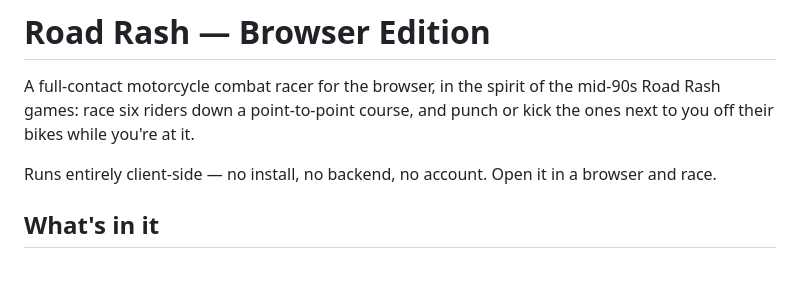
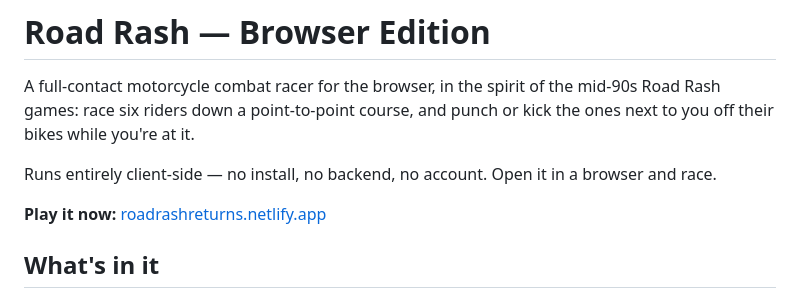
Before and after one commit to AshwinSH2000/roadrash, a Markdown page: README.md, the part around the change. GitHub-like rendering; blank space fills up the shorter version.

Commit message:
Link the live Netlify build in the README
The game is deployed and playable at roadrashreturns.netlify.app —
point that out up top so anyone landing on the repo can just open it,
no local setup needed.

Co-Authored-By: Claude Sonnet 5 <noreply@anthropic.com>

```diff
--- a/README.md
+++ b/README.md
@@ -6,6 +6,8 @@ punch or kick the ones next to you off their bikes while you're at it.
 
 Runs entirely client-side — no install, no backend, no account. Open it in a
 browser and race.
+
+**Play it now:** [roadrashreturns.netlify.app](https://roadrashreturns.netlify.app)
 
 ## What's in it
 
```
